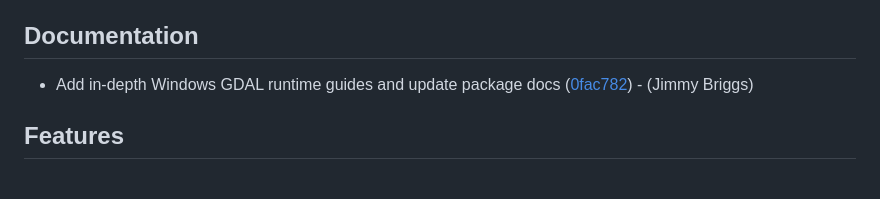
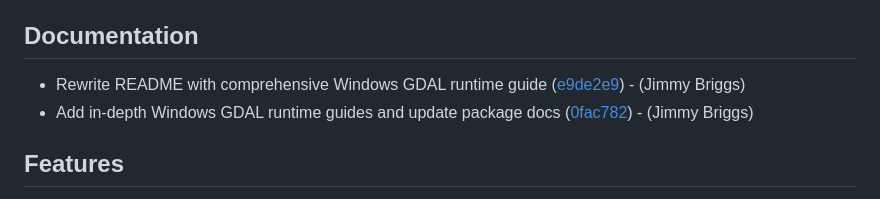
Before and after one commit to jimbrig/gdalraster.windows, a Markdown page: CHANGELOG.md, the part around the change. Rendered like a GitHub page.

Commit message:
[chore]: update changelog

```diff
--- a/CHANGELOG.md
+++ b/CHANGELOG.md
@@ -14,6 +14,7 @@
 
 ## Documentation
 
+- Rewrite README with comprehensive Windows GDAL runtime guide ([e9de2e9](https://github.com/jimbrig/gdalraster.windows/commit/e9de2e99ebea68cb6861042b9aaaf6e55cef3a26))  - (Jimmy Briggs)
 - Add in-depth Windows GDAL runtime guides and update package docs ([0fac782](https://github.com/jimbrig/gdalraster.windows/commit/0fac7829cb0e58d53cc0445de057589fc3617064))  - (Jimmy Briggs)
 
 ## Features
```
